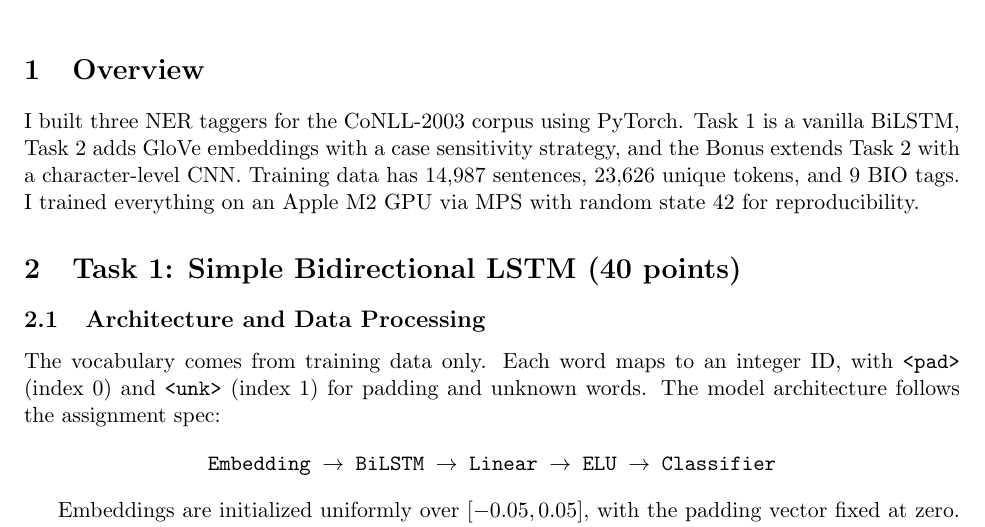
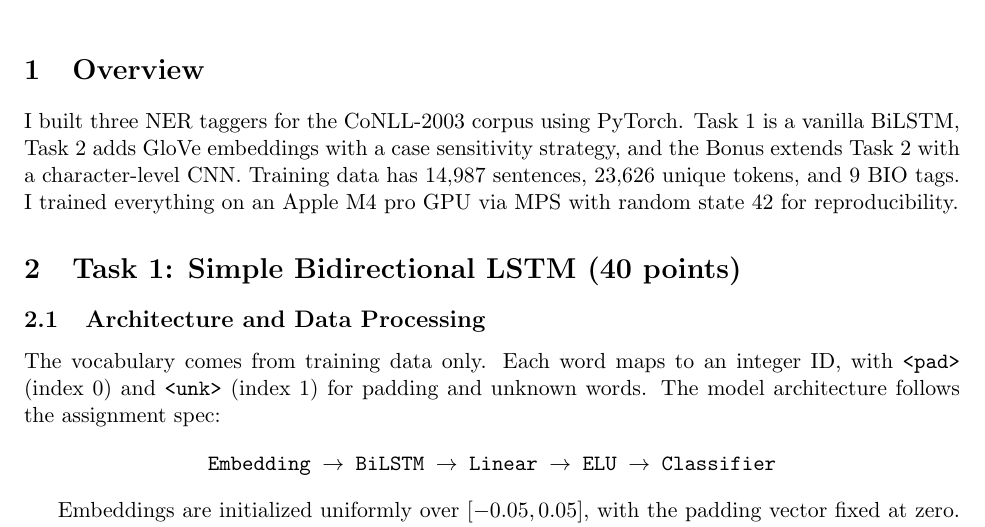
Before and after one commit to SohailGidwani/CSCI-544, a LaTeX problem sheet (HW3/writeup.tex): part of page 1 of 6, cut so that both start at the same text. Compiled offline with pdfLaTeX.

Commit message:
update the pdf for right config

```diff
--- a/HW3/writeup.tex
+++ b/HW3/writeup.tex
@@ -20,7 +20,7 @@
 
 \section{Overview}
 
-I built three NER taggers for the CoNLL-2003 corpus using PyTorch. Task 1 is a vanilla BiLSTM, Task 2 adds GloVe embeddings with a case sensitivity strategy, and the Bonus extends Task 2 with a character-level CNN. Training data has 14,987 sentences, 23,626 unique tokens, and 9 BIO tags. I trained everything on an Apple M2 GPU via MPS with random state 42 for reproducibility.
+I built three NER taggers for the CoNLL-2003 corpus using PyTorch. Task 1 is a vanilla BiLSTM, Task 2 adds GloVe embeddings with a case sensitivity strategy, and the Bonus extends Task 2 with a character-level CNN. Training data has 14,987 sentences, 23,626 unique tokens, and 9 BIO tags. I trained everything on an Apple M4 pro GPU via MPS with random state 42 for reproducibility.
 
 \section{Task 1: Simple Bidirectional LSTM (40 points)}
 
```
Also changed, not shown: HW3/HW3-CSCI544-SohailGidwani-writeup.pdf.
